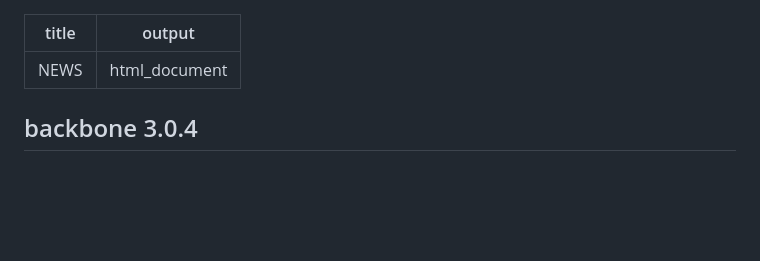
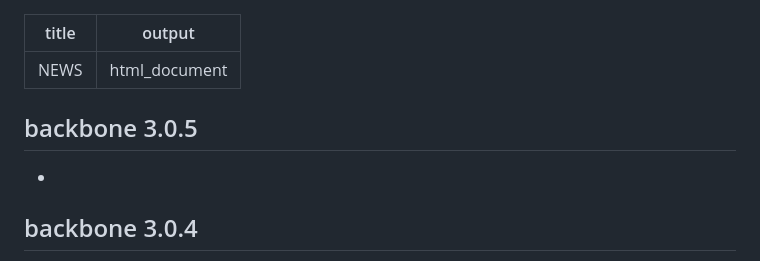
Before and after one commit to zpneal/backbone, a Markdown page: NEWS.md, the part around the change. Drawn GitHub-style; blank space fills up the shorter version.

```diff
--- a/NEWS.md
+++ b/NEWS.md
@@ -2,6 +2,10 @@
 title: "NEWS"
 output: html_document
 ---
+## backbone 3.0.5
+
+*
+
 ## backbone 3.0.4
 
 * perform parameter/input checks inside each `backbone_from_` function
```
